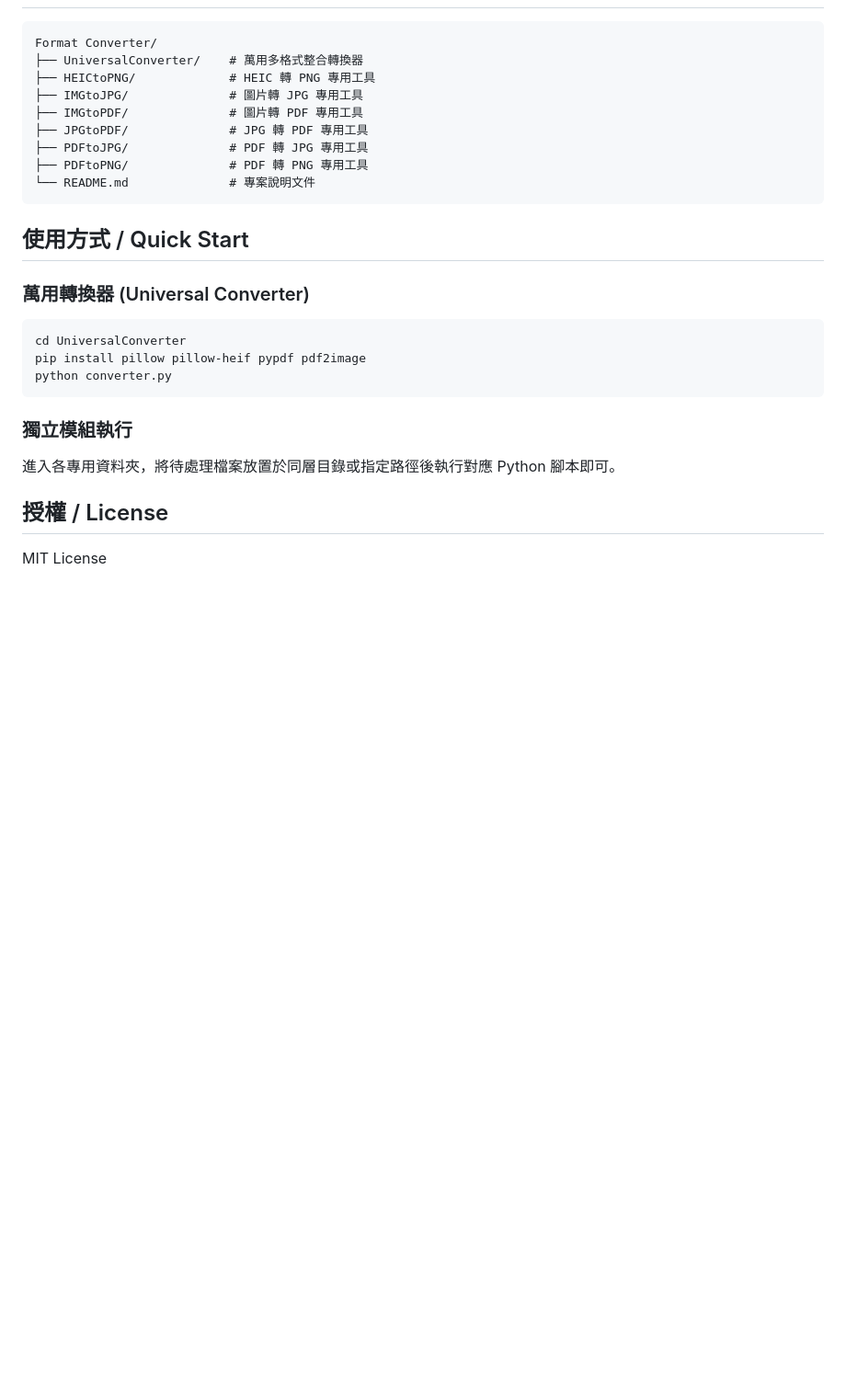
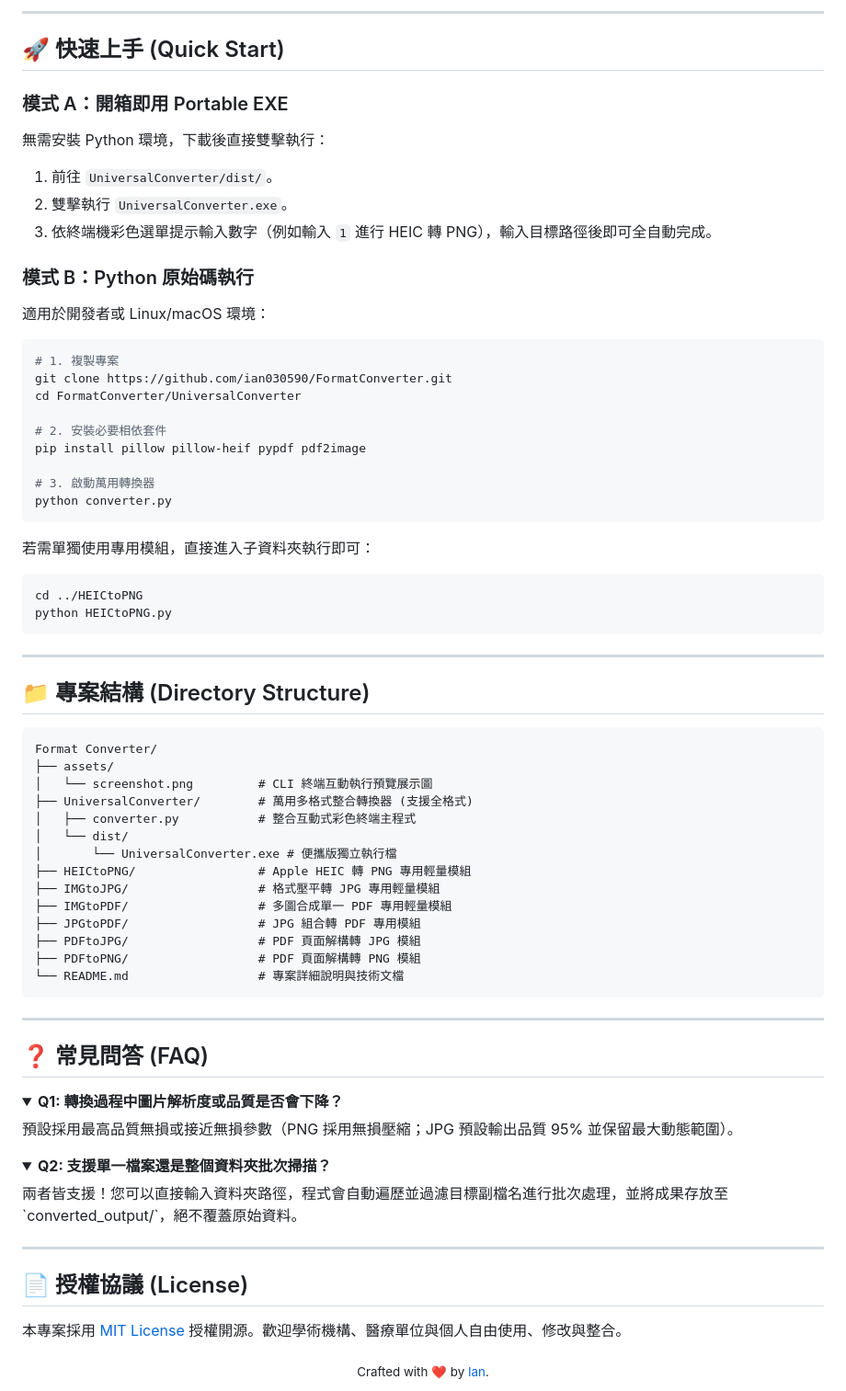
Before and after one commit to ian030590/FormatConverter, a Markdown page: README.md, the part around one of its changes. Shown at 92% size. GitHub-like rendering; folded sections open; blank space fills up the shorter version.

````diff
--- a/README.md
+++ b/README.md
@@ -17,28 +100,79 @@
+---
+
+## 🚀 快速上手 (Quick Start)
+
+### 模式 A：開箱即用 Portable EXE
+
+無需安裝 Python 環境，下載後直接雙擊執行：
+
+1. 前往 `UniversalConverter/dist/`。
+2. 雙擊執行 `UniversalConverter.exe`。
+3. 依終端機彩色選單提示輸入數字（例如輸入 `1` 進行 HEIC 轉 PNG），輸入目標路徑後即可全自動完成。
+
+### 模式 B：Python 原始碼執行
+
+適用於開發者或 Linux/macOS 環境：
+
+```bash
+# 1. 複製專案
+git clone https://github.com/ian030590/FormatConverter.git
+cd FormatConverter/UniversalConverter
+
+# 2. 安裝必要相依套件
+pip install pillow pillow-heif pypdf pdf2image
+
+# 3. 啟動萬用轉換器
+python converter.py
+```
+
+若需單獨使用專用模組，直接進入子資料夾執行即可：
+
+```bash
+cd ../HEICtoPNG
+python HEICtoPNG.py
+```
+
+---
+
+## 📁 專案結構 (Directory Structure)
 
 ```text
 Format Converter/
-├── UniversalConverter/    # 萬用多格式整合轉換器
-├── HEICtoPNG/             # HEIC 轉 PNG 專用工具
-├── IMGtoJPG/              # 圖片轉 JPG 專用工具
-├── IMGtoPDF/              # 圖片轉 PDF 專用工具
-├── JPGtoPDF/              # JPG 轉 PDF 專用工具
-├── PDFtoJPG/              # PDF 轉 JPG 專用工具
-├── PDFtoPNG/              # PDF 轉 PNG 專用工具
-└── README.md              # 專案說明文件
+├── assets/
+│   └── screenshot.png         # CLI 終端互動執行預覽展示圖
+├── UniversalConverter/        # 萬用多格式整合轉換器 (支援全格式)
+│   ├── converter.py           # 整合互動式彩色終端主程式
+│   └── dist/
+│       └── UniversalConverter.exe # 便攜版獨立執行檔
+├── HEICtoPNG/                 # Apple HEIC 轉 PNG 專用輕量模組
+├── IMGtoJPG/                  # 格式壓平轉 JPG 專用輕量模組
+├── IMGtoPDF/                  # 多圖合成單一 PDF 專用輕量模組
+├── JPGtoPDF/                  # JPG 組合轉 PDF 專用模組
+├── PDFtoJPG/                  # PDF 頁面解構轉 JPG 模組
+├── PDFtoPNG/                  # PDF 頁面解構轉 PNG 模組
+└── README.md                  # 專案詳細說明與技術文檔
 ```
 
-## 使用方式 / Quick Start
+---
 
-### 萬用轉換器 (Universal Converter)
-```bash
-cd UniversalConverter
-pip install pillow pillow-heif pypdf pdf2image
-python converter.py
-```
+## ❓ 常見問答 (FAQ)
 
-### 獨立模組執行
-進入各專用資料夾，將待處理檔案放置於同層目錄或指定路徑後執行對應 Python 腳本即可。
+<details>
+<summary><b>Q1: 轉換過程中圖片解析度或品質是否會下降？</b></summary>
+預設採用最高品質無損或接近無損參數（PNG 採用無損壓縮；JPG 預設輸出品質 95% 並保留最大動態範圍）。
+</details>
 
-## 授權 / License
+<details>
+<summary><b>Q2: 支援單一檔案還是整個資料夾批次掃描？</b></summary>
+兩者皆支援！您可以直接輸入資料夾路徑，程式會自動遍歷並過濾目標副檔名進行批次處理，並將成果存放至 `converted_output/`，絕不覆蓋原始資料。
+</details>
 
-MIT License
+---
+
+## 📄 授權協議 (License)
+
+本專案採用 [MIT License](LICENSE) 授權開源。歡迎學術機構、醫療單位與個人自由使用、修改與整合。
+
+<div align="center">
+  <sub>Crafted with ❤️ by <a href="https://github.com/ian030590">Ian</a>.</sub>
+</div>
````
Also changed, not shown: other parts of README.md (+95 -12 lines), assets/screenshot.png (added).
